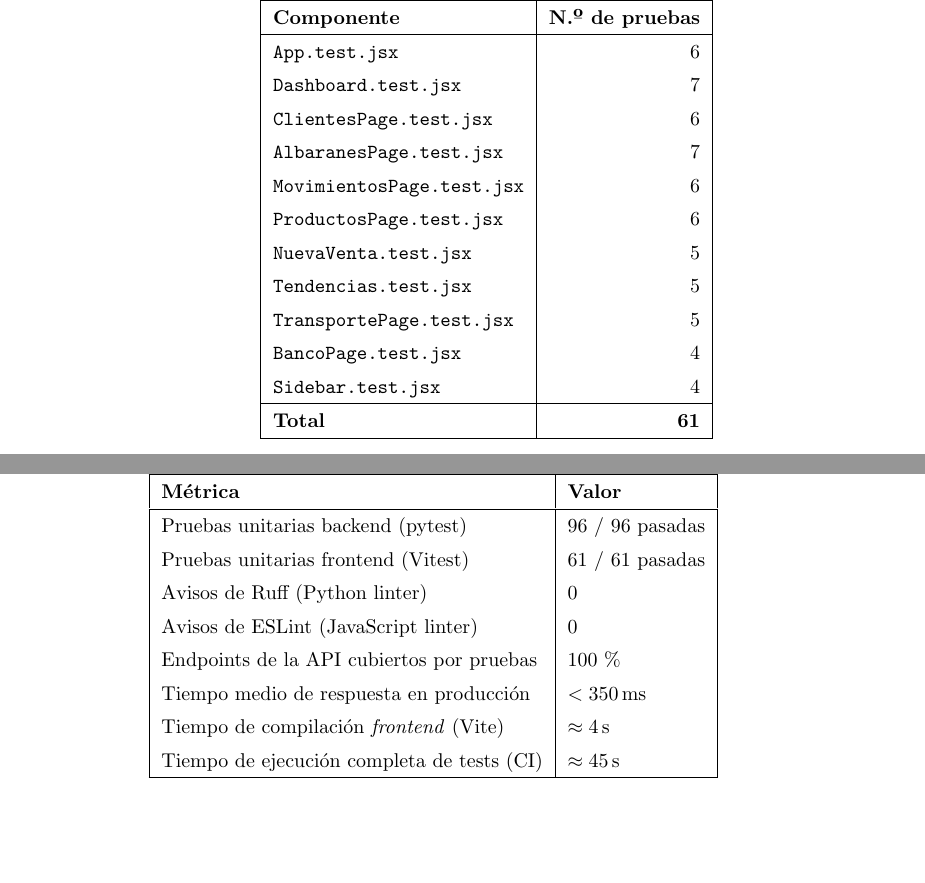
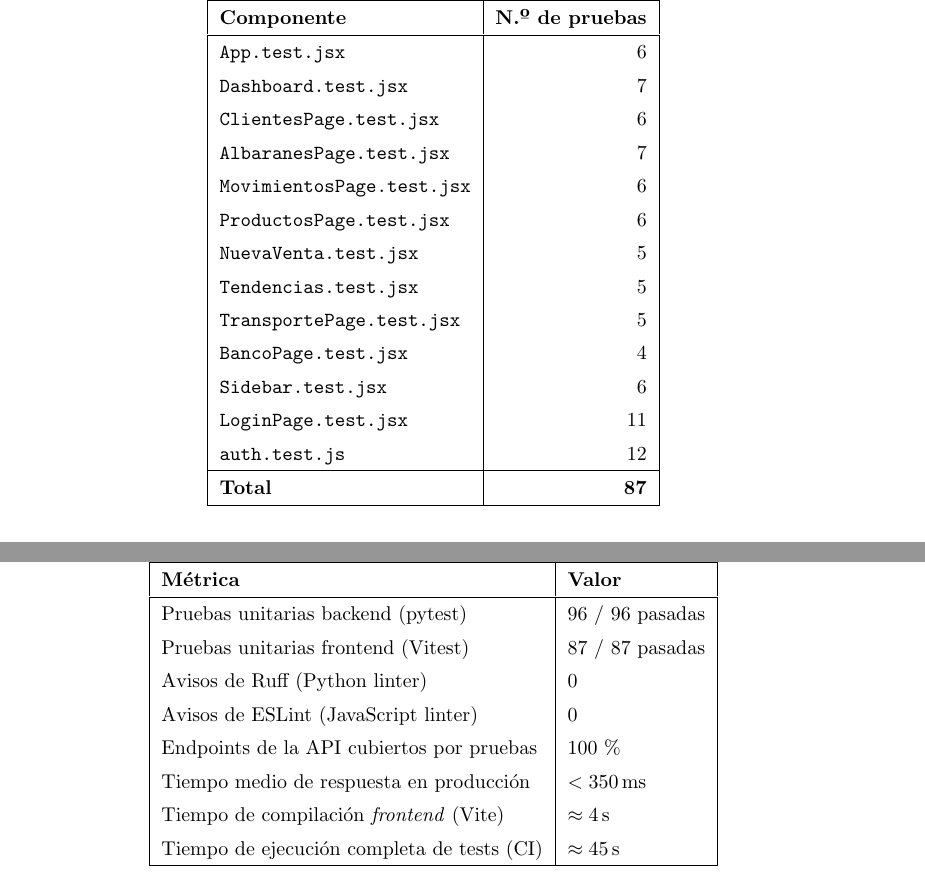
Before and after one commit to aaronsd914/TFG, a LaTeX document (memoria/memoria.tex): two parts of pages 48 and 57 of 73 before the commit and two parts of pages 49 and 57 of 73 after it, joined at a grey line, cut so that both start at the same text. Compiled offline with pdfLaTeX.

Commit message:
docs: update test counts to 87 frontend tests in memoria and README

```diff
--- a/memoria/memoria.tex
+++ b/memoria/memoria.tex
@@ -1436,9 +1436,11 @@ Las pruebas del \textit{frontend} emplean \textbf{Vitest} \cite{vitest} con \tex
     \texttt{Tendencias.test.jsx}    & 5 \\
     \texttt{TransportePage.test.jsx}& 5 \\
     \texttt{BancoPage.test.jsx}     & 4 \\
-    \texttt{Sidebar.test.jsx}       & 4 \\
-    \hline
-    \textbf{Total}                  & \textbf{61} \\
+    \texttt{Sidebar.test.jsx}       & 6 \\
+    \texttt{LoginPage.test.jsx}      & 11 \\
+    \texttt{auth.test.js}            & 12 \\
+    \hline
+    \textbf{Total}                  & \textbf{87} \\
     \hline
   \end{tabular}
   \end{footnotesize}
@@ -1624,7 +1626,7 @@ La Tabla~\ref{tab:metricas_calidad} resume las métricas de calidad obtenidas al
     \textbf{Métrica} & \textbf{Valor} \\
     \hline
     Pruebas unitarias backend (pytest)         & 96 / 96 pasadas \\
-    Pruebas unitarias frontend (Vitest)        & 61 / 61 pasadas \\
+    Pruebas unitarias frontend (Vitest)        & 87 / 87 pasadas \\
     Avisos de Ruff (Python linter)             & 0 \\
     Avisos de ESLint (JavaScript linter)       & 0 \\
     Endpoints de la API cubiertos por pruebas  & 100\,\% \\
```
Also changed, not shown: README.md, memoria/memoria.tex (2 more changed lines).
